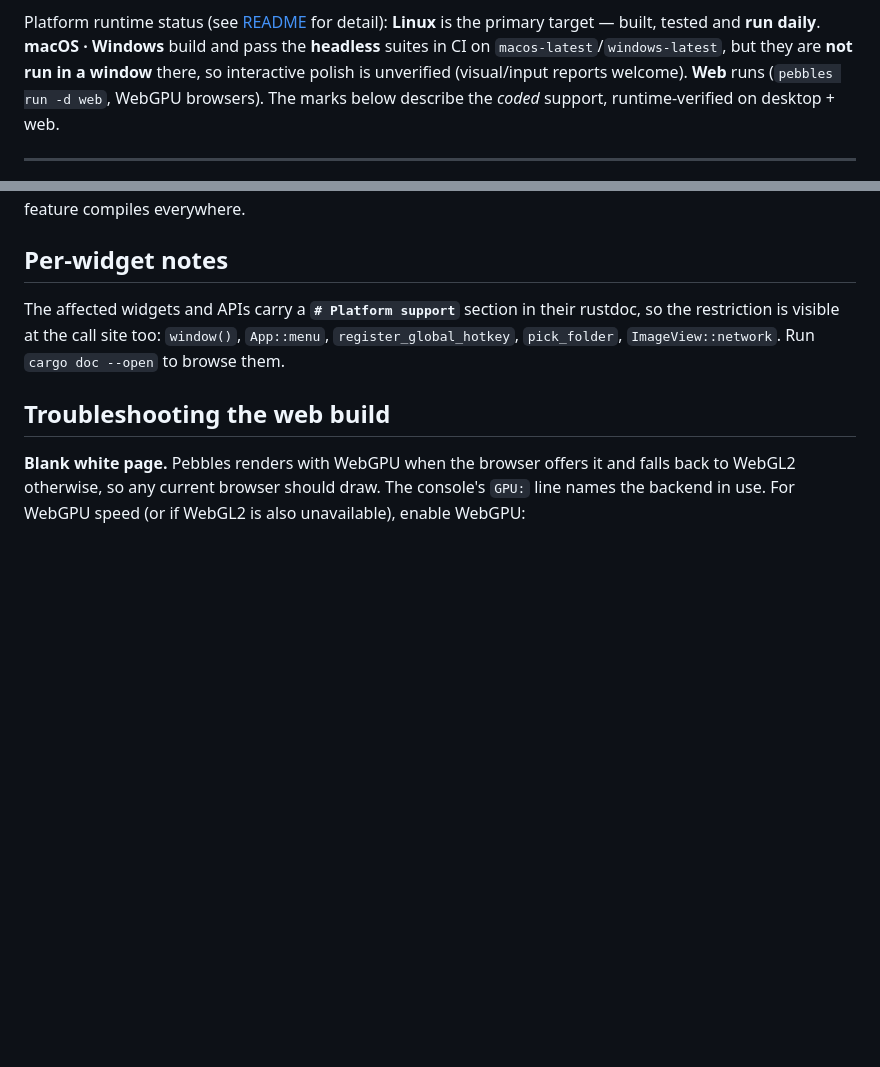
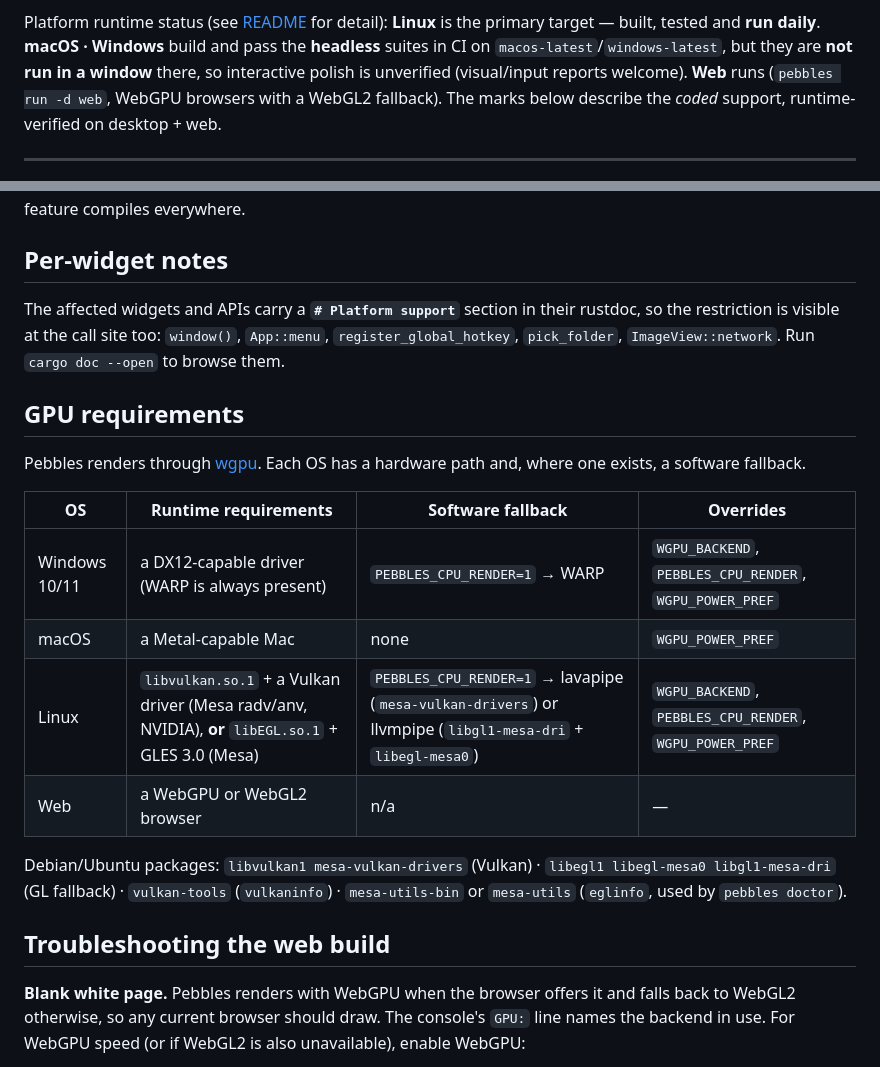
Before and after one commit to pebbles-hq/pebbles, a Markdown page: PLATFORMS.md, 2 parts joined by grey strips. GitHub-like rendering; blank space fills up the shorter version.

```diff
--- a/PLATFORMS.md
+++ b/PLATFORMS.md
@@ -12,7 +12,7 @@ Platform runtime status (see [README](README.md#platform-support) for detail):
 **Linux** is the primary target — built, tested and **run daily**. **macOS · Windows**
 build and pass the **headless** suites in CI on `macos-latest`/`windows-latest`, but
 they are **not run in a window** there, so interactive polish is unverified (visual/input
-reports welcome). **Web** runs (`pebbles run -d web`, WebGPU browsers). The marks below
+reports welcome). **Web** runs (`pebbles run -d web`, WebGPU browsers with a WebGL2 fallback). The marks below
 describe the *coded* support, runtime-verified on desktop + web.
 
 ---
@@ -196,6 +196,22 @@ rustdoc, so the restriction is visible at the call site too:
 `window()`, `App::menu`, `register_global_hotkey`, `pick_folder`,
 `ImageView::network`. Run `cargo doc --open` to browse them.
 
+## GPU requirements
+
+Pebbles renders through [wgpu](https://wgpu.rs). Each OS has a hardware path and, where one
+exists, a software fallback.
+
+| OS | Runtime requirements | Software fallback | Overrides |
+|---|---|---|---|
+| Windows 10/11 | a DX12-capable driver (WARP is always present) | `PEBBLES_CPU_RENDER=1` → WARP | `WGPU_BACKEND`, `PEBBLES_CPU_RENDER`, `WGPU_POWER_PREF` |
+| macOS | a Metal-capable Mac | none | `WGPU_POWER_PREF` |
+| Linux | `libvulkan.so.1` + a Vulkan driver (Mesa radv/anv, NVIDIA), **or** `libEGL.so.1` + GLES 3.0 (Mesa) | `PEBBLES_CPU_RENDER=1` → lavapipe (`mesa-vulkan-drivers`) or llvmpipe (`libgl1-mesa-dri` + `libegl-mesa0`) | `WGPU_BACKEND`, `PEBBLES_CPU_RENDER`, `WGPU_POWER_PREF` |
+| Web | a WebGPU or WebGL2 browser | n/a | — |
+
+Debian/Ubuntu packages: `libvulkan1 mesa-vulkan-drivers` (Vulkan) · `libegl1 libegl-mesa0
+libgl1-mesa-dri` (GL fallback) · `vulkan-tools` (`vulkaninfo`) · `mesa-utils-bin` or
+`mesa-utils` (`eglinfo`, used by `pebbles doctor`).
+
 ## Troubleshooting the web build
 
 **Blank white page.** Pebbles renders with WebGPU when the browser offers it and falls back to
```
Also changed, not shown: DISTRIBUTING.md (+9 -6 lines), README.md (+2 -2 lines).
